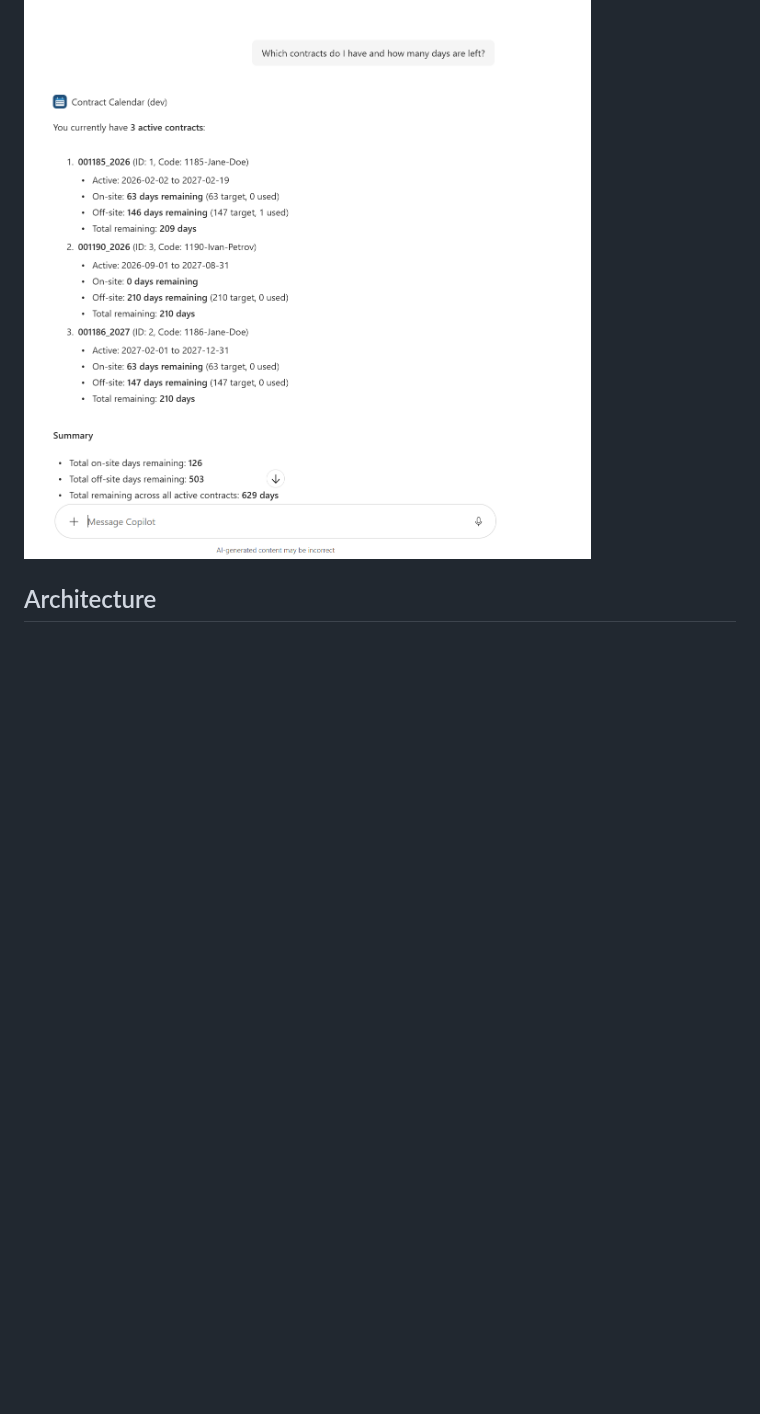
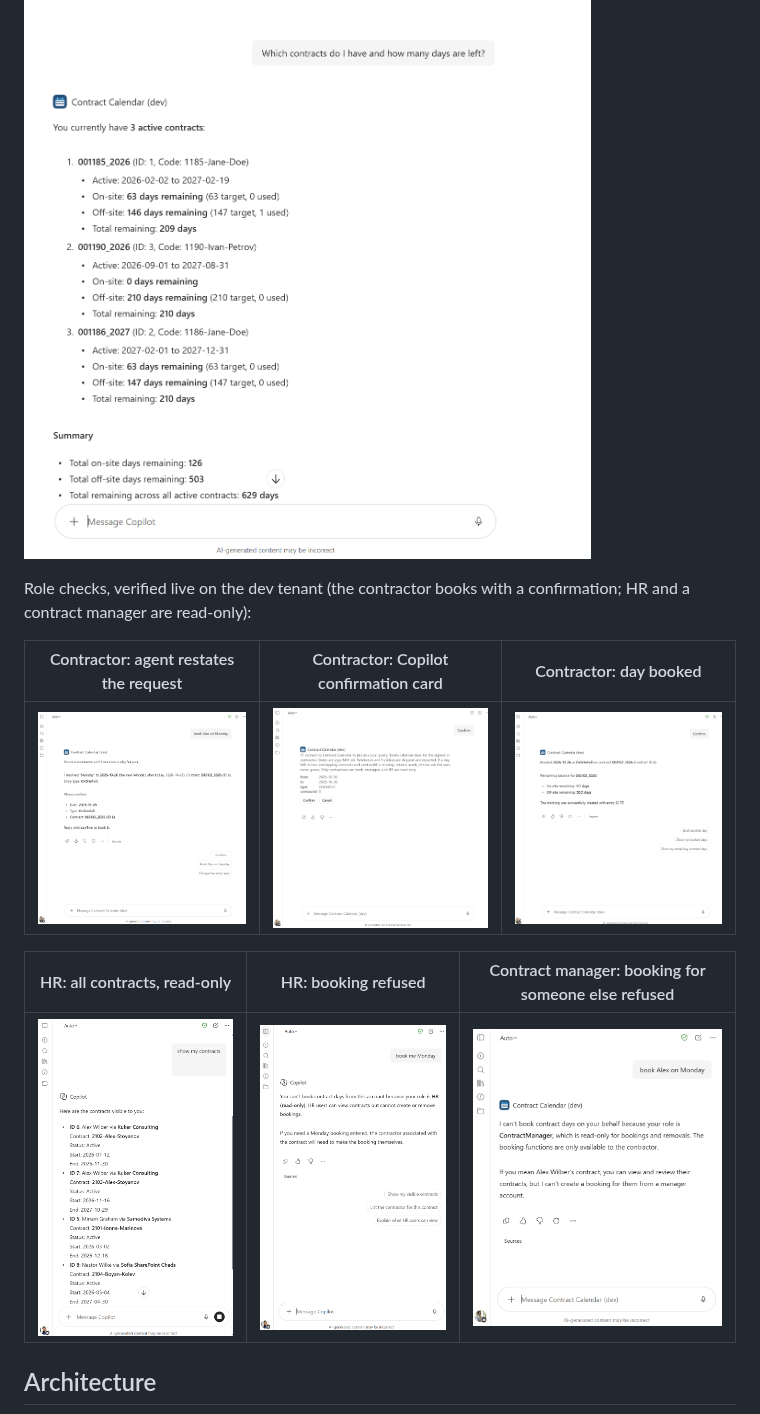
Before and after one commit to Sartor87/orpheus-systems-sharepoint, a Markdown page: README.md, the part around the change. Drawn GitHub-style; pictures changed too: docs/screenshots/17-agent-book-restate.png (added), docs/screenshots/18-agent-confirm-card.png (added), docs/screenshots/19-agent-booked.png (added); blank space fills up the shorter version.

```diff
--- a/README.md
+++ b/README.md
@@ -72,6 +72,16 @@ Every component reports through one shared toast stack. The four SPFx solutions
 "Book me on-site days from 1 to 5 December": a declarative agent in Copilot Chat books, removes and reads days through an MCP server that reuses the web part's own data layer, so both apply the same rules. See [The Copilot agent](#the-copilot-agent).
 
 ![The agent in Copilot Chat](docs/screenshots/15-agent-copilot.png)
+
+Role checks, verified live on the dev tenant (the contractor books with a confirmation; HR and a contract manager are read-only):
+
+| Contractor: agent restates the request | Contractor: Copilot confirmation card | Contractor: day booked |
+|---|---|---|
+| ![Agent restating date, type and contract](docs/screenshots/17-agent-book-restate.png) | ![Copilot confirmation card for book_days](docs/screenshots/18-agent-confirm-card.png) | ![Booking result with remaining days](docs/screenshots/19-agent-booked.png) |
+
+| HR: all contracts, read-only | HR: booking refused | Contract manager: booking for someone else refused |
+|---|---|---|
+| ![HR sees every contract](docs/screenshots/20-agent-hr-contracts.png) | ![HR booking refused](docs/screenshots/21-agent-hr-refused.png) | ![Manager booking refused](docs/screenshots/22-agent-manager-refused.png) |
 
 ## Architecture
 
```
Also changed, not shown: docs/screenshots/README.md (+6 -0 lines).
